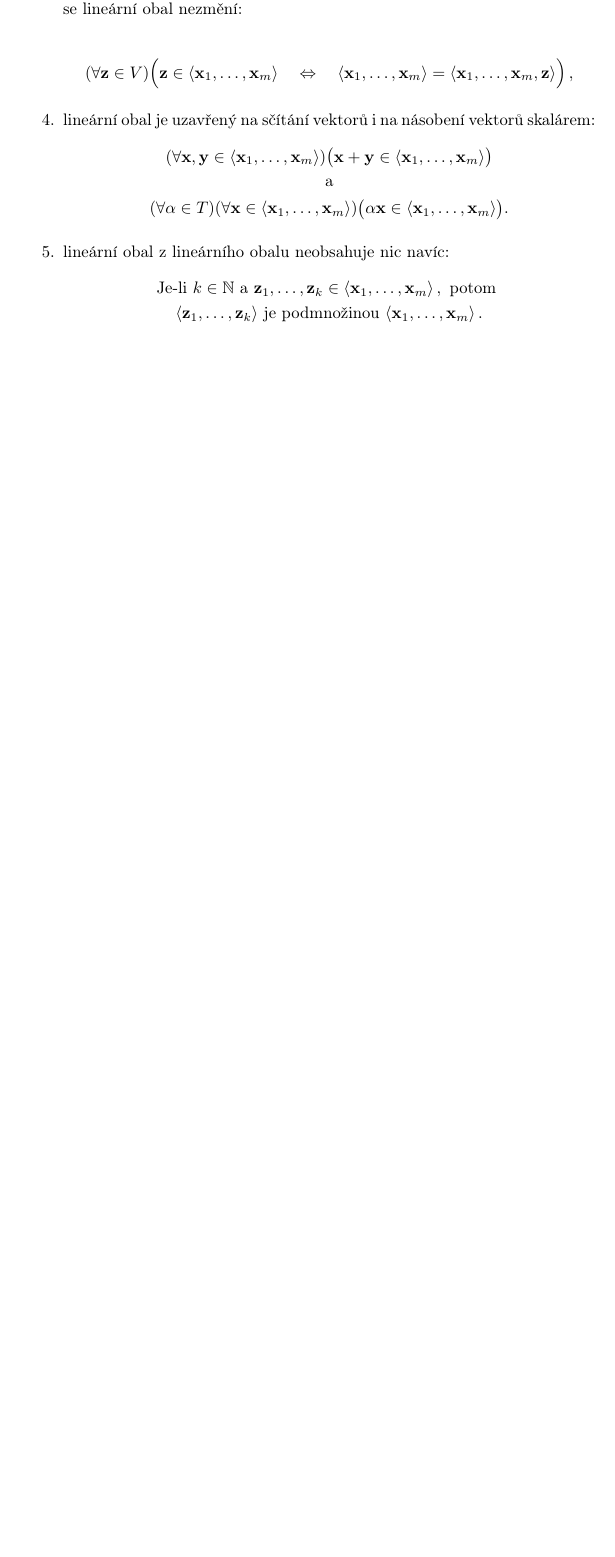
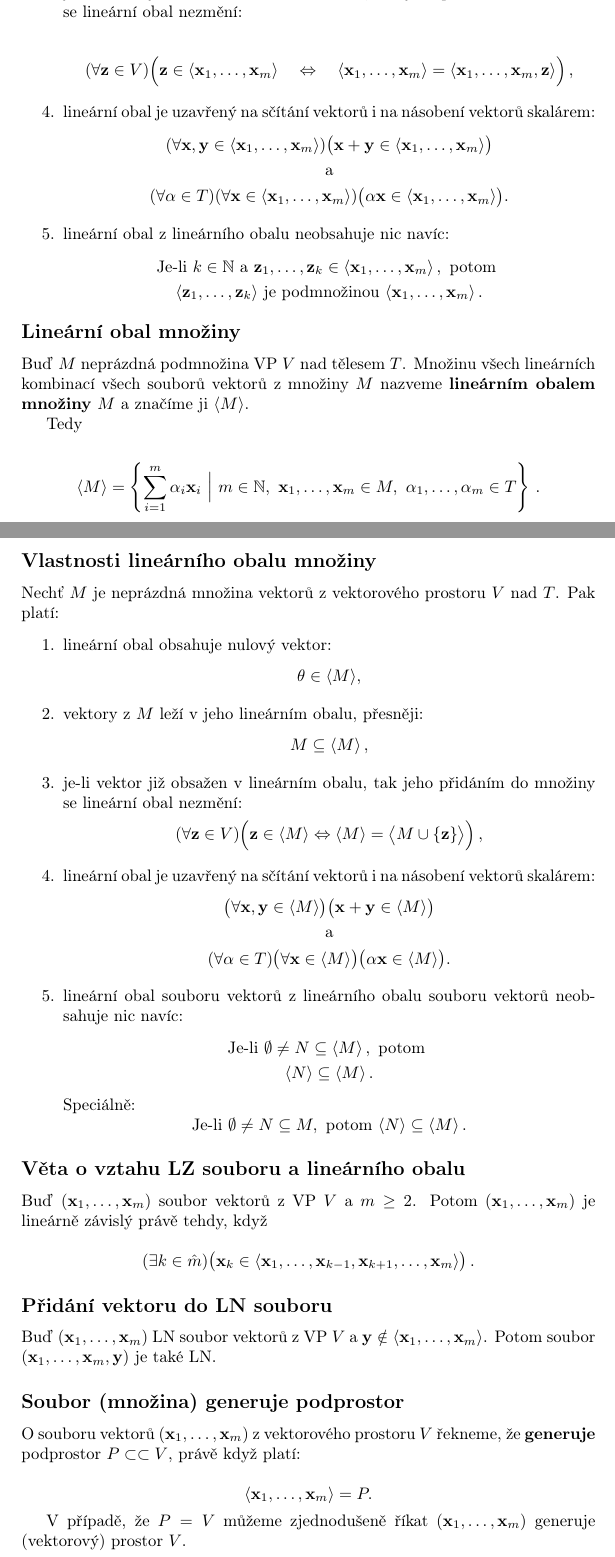
Before and after one commit to mikison9/la2-prehled, a LaTeX document (main.tex, which reads sections/1_vektorovy_prostor.tex): part of page 5 of 5 before the commit and two parts of pages 5 and 6 of 6 after it, the two joined at a grey line, cut so that both start at the same text, the shorter picture padded with empty space. Compiled offline with pdfLaTeX.

Commit message:
vic veci

```diff
--- a/main.tex
+++ b/main.tex
@@ -29,6 +29,7 @@
 \newcommand{\vv}{\mathbf{v}}
 \newcommand{\mM}{\mathbf{M}}
 \newcommand{\mP}{\mathbf{P}}
+\newcommand{\ssubset}{\subset \subset}
 
 \begin{document}
 
--- a/sections/1_vektorovy_prostor.tex
+++ b/sections/1_vektorovy_prostor.tex
@@ -191,3 +191,67 @@ $T$. Pak platí:
                   \langle  \vz_1,\ldots,\vz_k  \rangle \text{ je podmnožinou } \langle  \vx_1,\ldots,\vx_m \rangle\,.
             \end{gather*}
 \end{enumerate}
+
+\subsection*{Lineární obal množiny}
+
+Buď $M$ neprázdná podmnožina VP $V$ nad tělesem $T$. Množinu všech lineárních
+kombinací všech souborů vektorů z množiny $M$ nazveme \textbf{lineárním obalem
+      množiny} $M$ a značíme ji $\langle M \rangle $.
+
+Tedy
+
+\[ \langle  M \rangle
+      =\left\{\sum_{i=1}^{m}\alpha_{i}\vx_{i}\ \Big|\ m\in \N,\ \vx_1,\dots,\vx_m\in M,\ \alpha_1,\dots,\alpha_m\in T\right\}\,. \]
+
+\subsection*{Vlastnosti lineárního obalu množiny}
+
+Nechť $M$ je neprázdná množina vektorů z vektorového prostoru $V$ nad $T$. Pak
+platí:
+
+\begin{enumerate}
+      \item lineární obal obsahuje nulový vektor:
+            \[ \theta\in \langle M \rangle , \]
+      \item vektory z $M$ leží v jeho lineárním obalu, přesněji:
+            \[ M \subseteq \langle M \rangle\,, \]
+      \item je-li vektor již obsažen v lineárním obalu, tak jeho přidáním do množiny se
+            lineární obal nezmění:
+            \[ (\forall \vz\in V)\Big(\vz\in\langle M \rangle    \Leftrightarrow \langle  M  \rangle =\big\langle  M\cup\{\vz\}  \big\rangle\Big)\,, \]
+      \item lineární obal je uzavřený na sčítání vektorů i na násobení vektorů skalárem:
+            \begin{gather*}
+                  \big(\forall\vx,\vy\in\langle  M \rangle\big)\big(\vx+\vy\in\langle M \rangle\big)\\
+                  \quad\text{a}\quad\\
+                  (\forall\alpha\in T)\big(\forall\vx\in\langle M \rangle\big)\big(\alpha \vx\in\langle M \rangle\big) .
+            \end{gather*}
+      \item lineární obal souboru vektorů z lineárního obalu souboru vektorů neobsahuje nic
+            navíc:
+            \begin{gather*}
+                  \text{Je-li } \emptyset \neq N\subseteq \langle  M \rangle\,,\text{ potom }\\
+                  \langle  N  \rangle \subseteq \langle  M \rangle\,.
+            \end{gather*}
+            Speciálně:
+            \[ \text{Je-li } \emptyset \neq N\subseteq M,\text{ potom }\\
+                  \langle  N  \rangle \subseteq \langle  M \rangle\,. \]
+\end{enumerate}
+
+\subsection*{Věta o vztahu LZ souboru a lineárního obalu}
+
+Buď $(\vx_{1},\dots,\vx_{m})$ soubor vektorů z VP $V$ a $m\geq 2$. Potom
+$(\vx_{1},\dots,\vx_{m})$ je lineárně závislý právě tehdy, když
+
+\[ (\exists k\in\hat{m})\big(\vx_{k}\in\langle \vx_{1},\dots,\vx_{k-1},\vx_{k+1},\dots,\vx_{m} \rangle\big) \,. \]
+
+\subsection*{Přidání vektoru do LN souboru}
+
+Buď $(\vx_{1},\dots,\vx_{m})$ LN soubor vektorů z VP $V$ a $\vy\notin\langle
+      \vx_{1},\dots,\vx_{m} \rangle $. Potom soubor $(\vx_{1},\dots,\vx_{m},\vy)$ je
+také LN.
+
+\subsection*{Soubor (množina) generuje podprostor}
+
+O souboru vektorů $(\vx_1,\dots,\vx_m)$ z vektorového prostoru $V$ řekneme, že
+\textbf{generuje} podprostor $P\ssubset V$, právě když platí:
+
+\[ \langle \vx_1,\dots,\vx_m \rangle =P. \]
+
+V případě, že $P=V$ můžeme zjednodušeně říkat $(\vx_1,\dots,\vx_m)$ generuje
+(vektorový) prostor $V$.
```
Also changed, not shown: main.pdf. Lines whose indentation alone changed are shown as unchanged.
